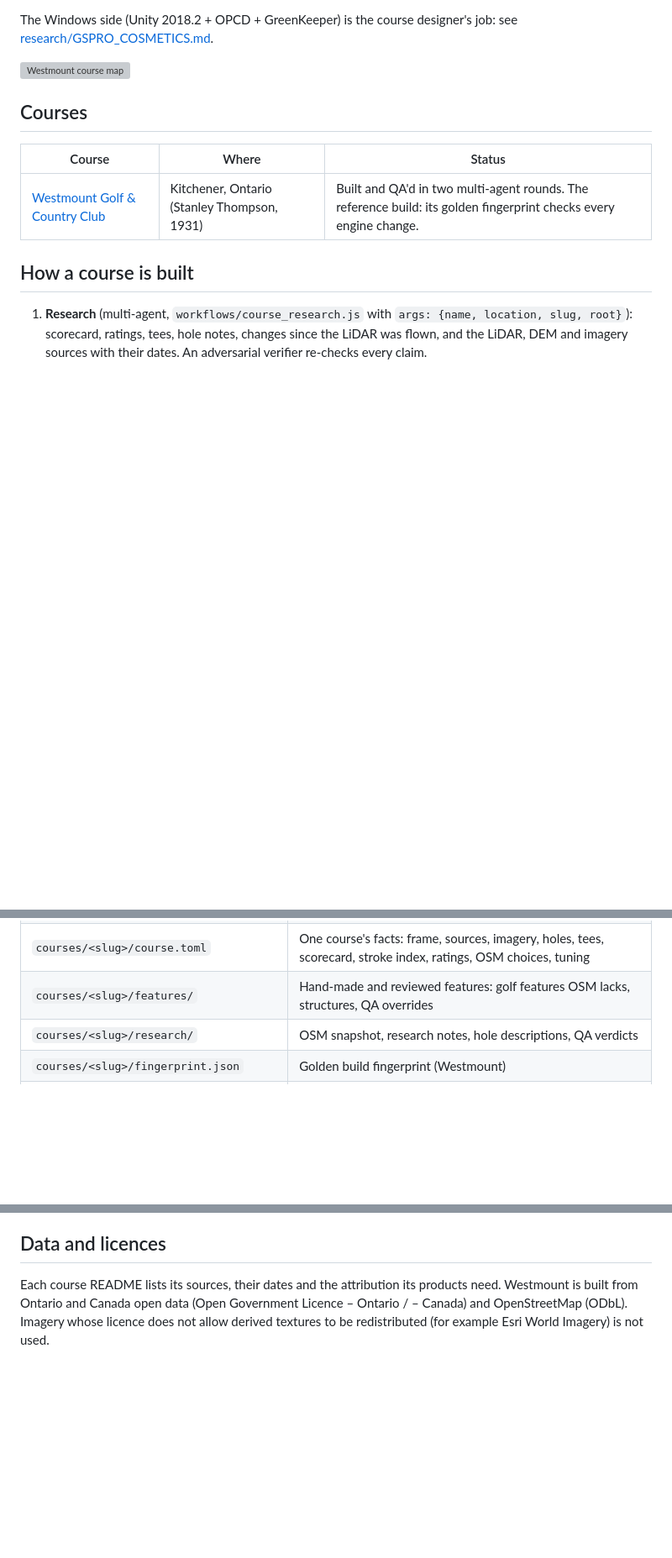
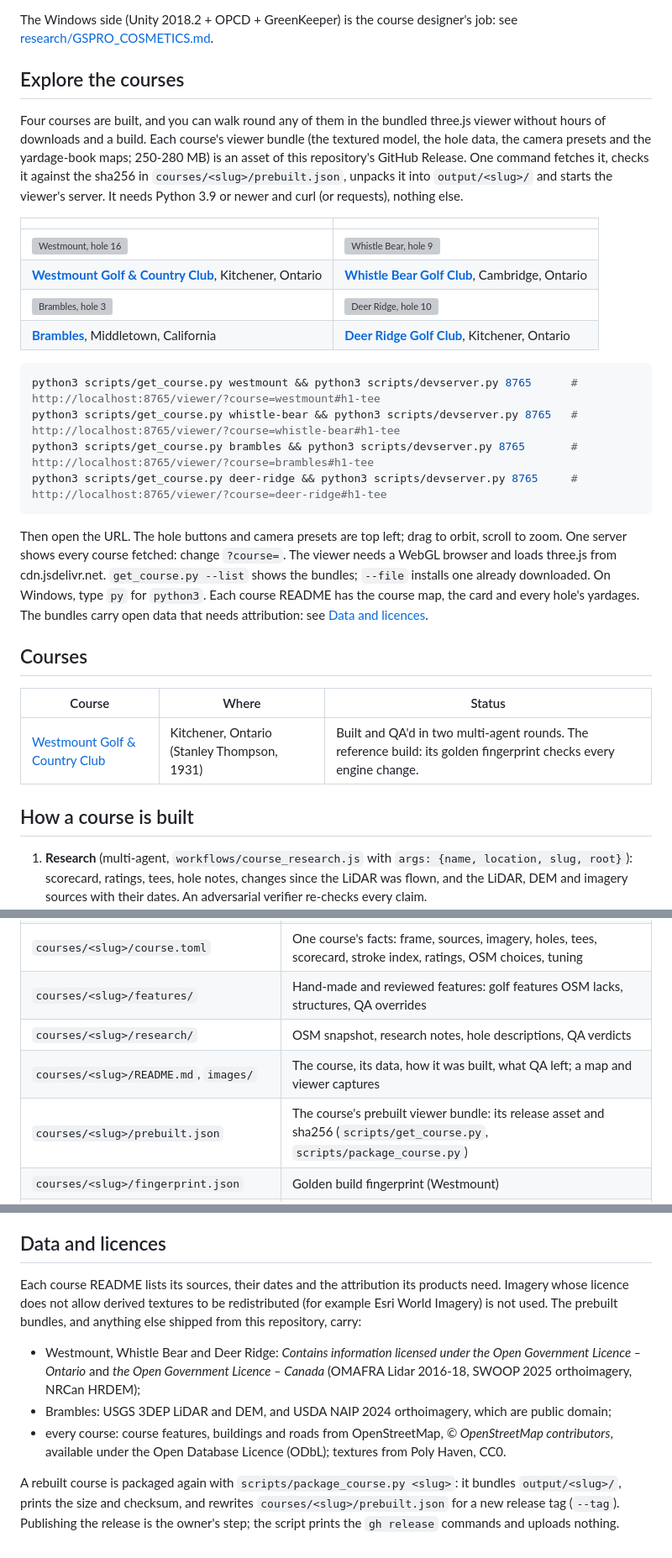
Before and after one commit to mescortes/gspro-course-builder, a Markdown page: README.md, 3 parts joined by grey strips. Shown at 84% size. GitHub-like rendering; blank space fills up the shorter version; grey boxes are pictures that could not be loaded.

Commit message:
README: Explore the courses, one command per course to fetch and view it; the bundles' attribution
The section at the top shows the four courses (a capture each, linked to its README) and the command that fetches
a course's prebuilt bundle and starts the viewer's server. Data and licences now states once the attribution the
bundles carry (Ontario and Canada OGL, USGS / NAIP public domain, OSM ODbL, Poly Haven CC0) and how a rebuilt
course is packaged again. The layout table lists the course README and prebuilt.json.

````diff
--- a/README.md
+++ b/README.md
@@ -14,7 +14,33 @@ For each course the build produces:
 The Windows side (Unity 2018.2 + OPCD + GreenKeeper) is the course designer's job: see
 [research/GSPRO_COSMETICS.md](research/GSPRO_COSMETICS.md).
 
-![Westmount course map](courses/westmount/images/course_map.jpg)
+## Explore the courses
+
+Four courses are built, and you can walk round any of them in the bundled three.js viewer without hours of downloads
+and a build. Each course's viewer bundle (the textured model, the hole data, the camera presets and the yardage-book
+maps; 250-280 MB) is an asset of this repository's GitHub Release. One command fetches it, checks it against the
+sha256 in `courses/<slug>/prebuilt.json`, unpacks it into `output/<slug>/` and starts the viewer's server. It needs
+Python 3.9 or newer and curl (or requests), nothing else.
+
+| | |
+|---|---|
+| [![Westmount, hole 16](courses/westmount/images/render_h16_green.jpg)](courses/westmount/README.md) | [![Whistle Bear, hole 9](courses/whistle-bear/images/viewer_h9_flyover.jpg)](courses/whistle-bear/README.md) |
+| **[Westmount Golf & Country Club](courses/westmount/README.md)**, Kitchener, Ontario | **[Whistle Bear Golf Club](courses/whistle-bear/README.md)**, Cambridge, Ontario |
+| [![Brambles, hole 3](courses/brambles/images/viewer_h3_flyover.jpg)](courses/brambles/README.md) | [![Deer Ridge, hole 10](courses/deer-ridge/images/viewer_h10_flyover.jpg)](courses/deer-ridge/README.md) |
+| **[Brambles](courses/brambles/README.md)**, Middletown, California | **[Deer Ridge Golf Club](courses/deer-ridge/README.md)**, Kitchener, Ontario |
+
+```bash
+python3 scripts/get_course.py westmount && python3 scripts/devserver.py 8765      # http://localhost:8765/viewer/?course=westmount#h1-tee
+python3 scripts/get_course.py whistle-bear && python3 scripts/devserver.py 8765   # http://localhost:8765/viewer/?course=whistle-bear#h1-tee
+python3 scripts/get_course.py brambles && python3 scripts/devserver.py 8765       # http://localhost:8765/viewer/?course=brambles#h1-tee
+python3 scripts/get_course.py deer-ridge && python3 scripts/devserver.py 8765     # http://localhost:8765/viewer/?course=deer-ridge#h1-tee
+```
+
+Then open the URL. The hole buttons and camera presets are top left; drag to orbit, scroll to zoom. One server shows
+every course fetched: change `?course=`. The viewer needs a WebGL browser and loads three.js from cdn.jsdelivr.net.
+`get_course.py --list` shows the bundles; `--file` installs one already downloaded. On Windows, type `py` for
+`python3`. Each course README has the course map, the card and every hole's yardages. The bundles carry open data
+that needs attribution: see [Data and licences](#data-and-licences).
 
 ## Courses
 
@@ -72,6 +98,8 @@ explains why the engine works the way it does.
 | `courses/<slug>/course.toml` | One course's facts: frame, sources, imagery, holes, tees, scorecard, stroke index, ratings, OSM choices, tuning |
 | `courses/<slug>/features/` | Hand-made and reviewed features: golf features OSM lacks, structures, QA overrides |
 | `courses/<slug>/research/` | OSM snapshot, research notes, hole descriptions, QA verdicts |
+| `courses/<slug>/README.md`, `images/` | The course, its data, how it was built, what QA left; a map and viewer captures |
+| `courses/<slug>/prebuilt.json` | The course's prebuilt viewer bundle: its release asset and sha256 (`scripts/get_course.py`, `scripts/package_course.py`) |
 | `courses/<slug>/fingerprint.json` | Golden build fingerprint (Westmount) |
 | `regions/<name>.toml` | Region presets: tree archetypes and rules, foliage, 3D grass, turf tint, buildings, backdrop, materials, viewer sky, scaffold defaults |
 | `data/<slug>/`, `build/<slug>/`, `output/<slug>/` | Downloads, intermediate rasters, products (not tracked) |
@@ -144,6 +172,16 @@ yet: see its header). A course outside them needs a region preset: copy `regions
 
 ## Data and licences
 
-Each course README lists its sources, their dates and the attribution its products need. Westmount is built from
-Ontario and Canada open data (Open Government Licence – Ontario / – Canada) and OpenStreetMap (ODbL). Imagery whose
-licence does not allow derived textures to be redistributed (for example Esri World Imagery) is not used.
+Each course README lists its sources, their dates and the attribution its products need. Imagery whose licence does
+not allow derived textures to be redistributed (for example Esri World Imagery) is not used. The prebuilt bundles, and
+anything else shipped from this repository, carry:
+
+* Westmount, Whistle Bear and Deer Ridge: *Contains information licensed under the Open Government Licence – Ontario*
+  and *the Open Government Licence – Canada* (OMAFRA Lidar 2016-18, SWOOP 2025 orthoimagery, NRCan HRDEM);
+* Brambles: USGS 3DEP LiDAR and DEM, and USDA NAIP 2024 orthoimagery, which are public domain;
+* every course: course features, buildings and roads from OpenStreetMap, *© OpenStreetMap contributors*, available
+  under the Open Database Licence (ODbL); textures from Poly Haven, CC0.
+
+A rebuilt course is packaged again with `scripts/package_course.py <slug>`: it bundles `output/<slug>/`, prints the
+size and checksum, and rewrites `courses/<slug>/prebuilt.json` for a new release tag (`--tag`). Publishing the release
+is the owner's step; the script prints the `gh release` commands and uploads nothing.
````
